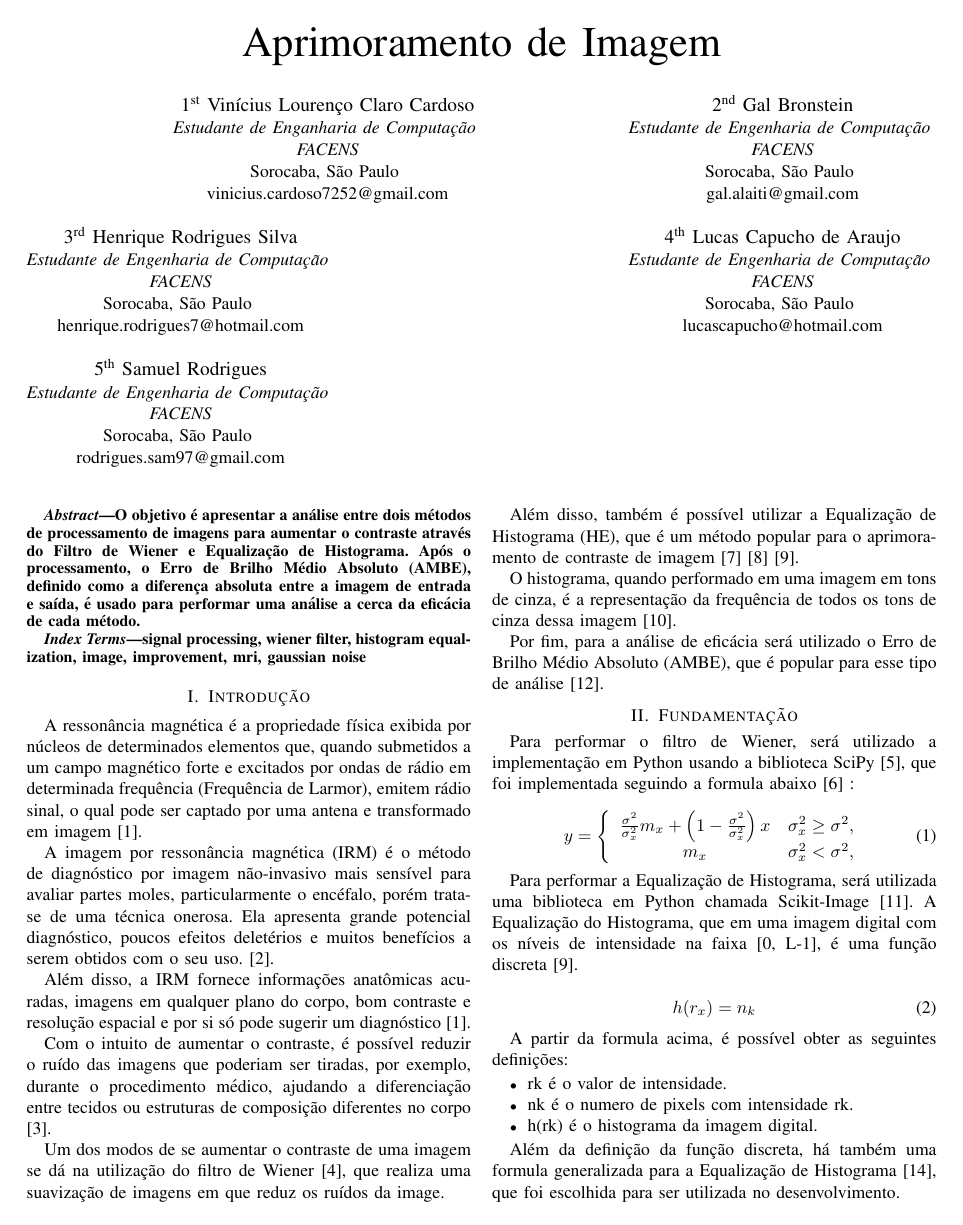
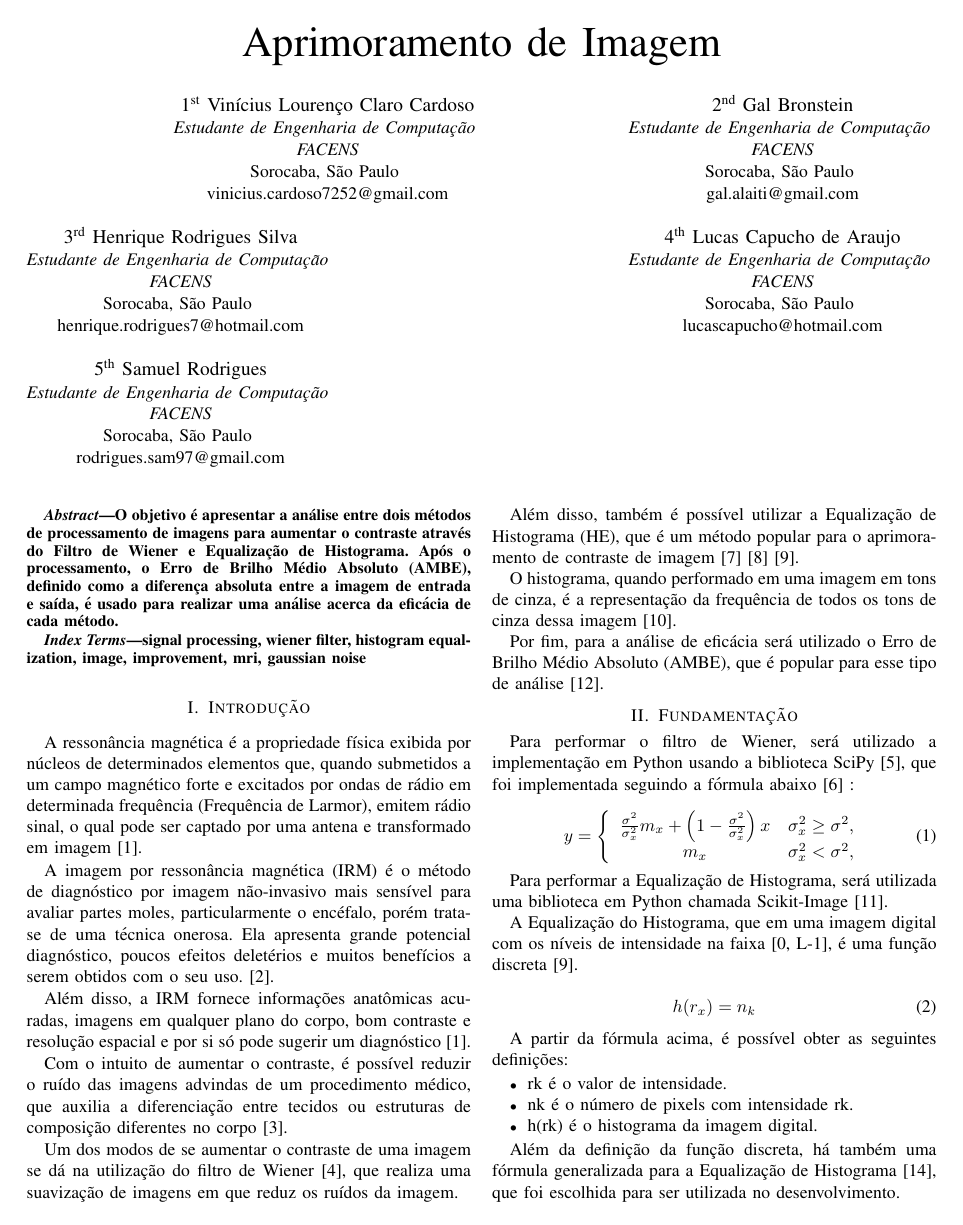
Before and after one commit to H4ad/h4ad.facens.processamentosinais.paper, a LaTeX paper (paper.tex): page 1 of 3. Compiled offline with pdfLaTeX.

Commit message:
fix(paper): typo issues

```diff
--- a/paper.tex
+++ b/paper.tex
@@ -18,7 +18,7 @@
 \title{Aprimoramento de Imagem}
 
 \author{\IEEEauthorblockN{1\textsuperscript{st} Vinícius Lourenço Claro Cardoso}
-\IEEEauthorblockA{\textit{Estudante de Enganharia de Computação} \\
+\IEEEauthorblockA{\textit{Estudante de Engenharia de Computação} \\
 \textit{FACENS}\\
 Sorocaba, São Paulo \\
 vinicius.cardoso7252@gmail.com}
@@ -51,7 +51,7 @@ rodrigues.sam97@gmail.com}
 
 \begin{abstract}
 O objetivo é apresentar a análise entre dois métodos de processamento de imagens para aumentar o contraste através do Filtro de Wiener e Equalização de Histograma.
-Após o processamento, o Erro de Brilho Médio Absoluto (AMBE), definido como a diferença absoluta entre a imagem de entrada e saída, é usado para performar uma análise a cerca da eficácia de cada método.
+Após o processamento, o Erro de Brilho Médio Absoluto (AMBE), definido como a diferença absoluta entre a imagem de entrada e saída, é usado para realizar  uma análise acerca da eficácia de cada método.
 \end{abstract}
 
 \begin{IEEEkeywords}
@@ -66,9 +66,9 @@ A imagem por ressonância magnética (IRM) é o método de diagnóstico por imag
 
 Além disso, a IRM fornece informações anatômicas acuradas, imagens em qualquer plano do corpo, bom contraste e resolução espacial e por si só pode sugerir um diagnóstico\cite{b1}.
 
-Com o intuito de aumentar o contraste, é possível reduzir o ruído das imagens que poderiam ser tiradas, por exemplo, durante o procedimento médico, ajudando a diferenciação entre tecidos ou estruturas de composição diferentes no corpo\cite{b3}.
+Com o intuito de aumentar o contraste, é possível reduzir o ruído das imagens advindas de um procedimento médico, que auxilia a diferenciação entre tecidos ou estruturas de composição diferentes no corpo\cite{b3}.
 
-Um dos modos de se aumentar o contraste de uma imagem se dá na utilização do filtro de Wiener \cite{b4}, que realiza uma suavização de imagens em que reduz os ruídos da image.
+Um dos modos de se aumentar o contraste de uma imagem se dá na utilização do filtro de Wiener \cite{b4}, que realiza uma suavização de imagens em que reduz os ruídos da imagem.
 
 Além disso, também é possível utilizar a Equalização de Histograma (HE), que é um método popular para o aprimoramento de contraste de imagem \cite{b7} \cite{b8} \cite{b9}.
 
@@ -78,27 +78,29 @@ Por fim, para a análise de eficácia será utilizado o Erro de Brilho Médio Ab
 
 \section{Fundamentação}
 
-Para performar o filtro de Wiener, será utilizado a implementação em Python usando a biblioteca SciPy \cite{b5}, que foi implementada seguindo a formula abaixo \cite{b6} :
+Para performar o filtro de Wiener, será utilizado a implementação em Python usando a biblioteca SciPy \cite{b5}, que foi implementada seguindo a fórmula abaixo \cite{b6} :
 
 \begin{equation}
 y=\left\{ \begin{array}{cc} \frac{\sigma^{2}}{\sigma_{x}^{2}}m_{x}+\left(1-\frac{\sigma^{2}}{\sigma_{x}^{2}}\right)x & \sigma_{x}^{2}\geq\sigma^{2},\\ m_{x} & \sigma_{x}^{2}<\sigma^{2},\end{array}\right.
 \end{equation}
 
-Para performar a Equalização de Histograma, será utilizada uma biblioteca em Python chamada Scikit-Image \cite{b11}. A Equalização do Histograma, que em uma imagem digital com os níveis de intensidade na faixa [0, L-1], é uma função discreta \cite{b9}.
+Para performar a Equalização de Histograma, será utilizada uma biblioteca em Python chamada Scikit-Image \cite{b11}.
+
+A Equalização do Histograma, que em uma imagem digital com os níveis de intensidade na faixa [0, L-1], é uma função discreta \cite{b9}.
 
 \begin{equation}
 h(r_{x}) = n_{k}
 \end{equation}
 
-A partir da formula acima, é possível obter as seguintes definições:
+A partir da fórmula acima, é possível obter as seguintes definições:
 
 \begin{itemize}
 \item rk é o valor de intensidade.
-\item nk é o numero de pixels com intensidade rk.
+\item nk é o número de pixels com intensidade rk.
 \item h(rk) é o histograma da imagem digital.
 \end{itemize}
 
-Além da definição da função discreta, há também uma formula generalizada para a Equalização de Histograma \cite{b14}, que foi escolhida para ser utilizada no desenvolvimento.
+Além da definição da função discreta, há também uma fórmula generalizada para a Equalização de Histograma \cite{b14}, que foi escolhida para ser utilizada no desenvolvimento.
 
 \begin{equation}
 h(v)=\mathrm {round} \left({\frac {cdf(v)-cdf_{min}}{(M\times N)-cdf_{min}}}\times (L-1)\right)
```
Also changed, not shown: paper.tex (12 more changed lines).
